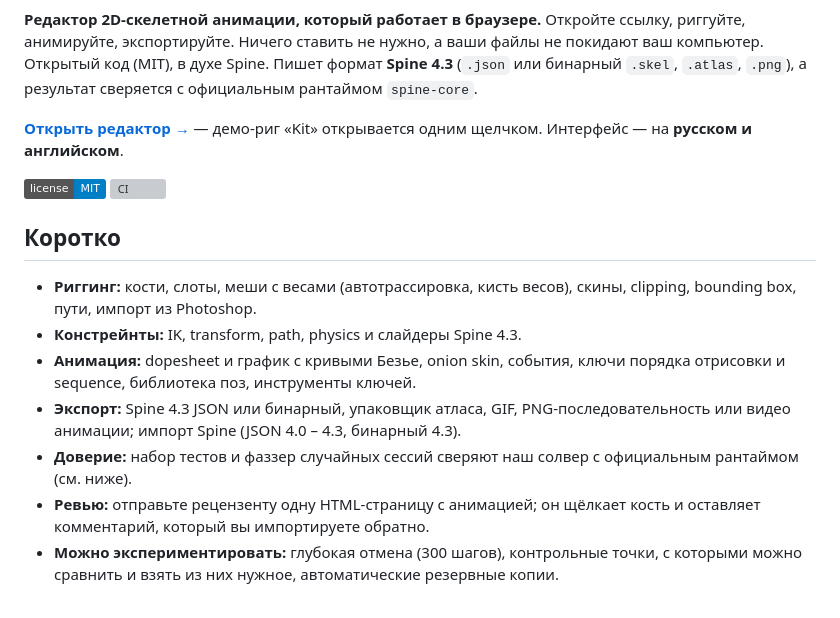
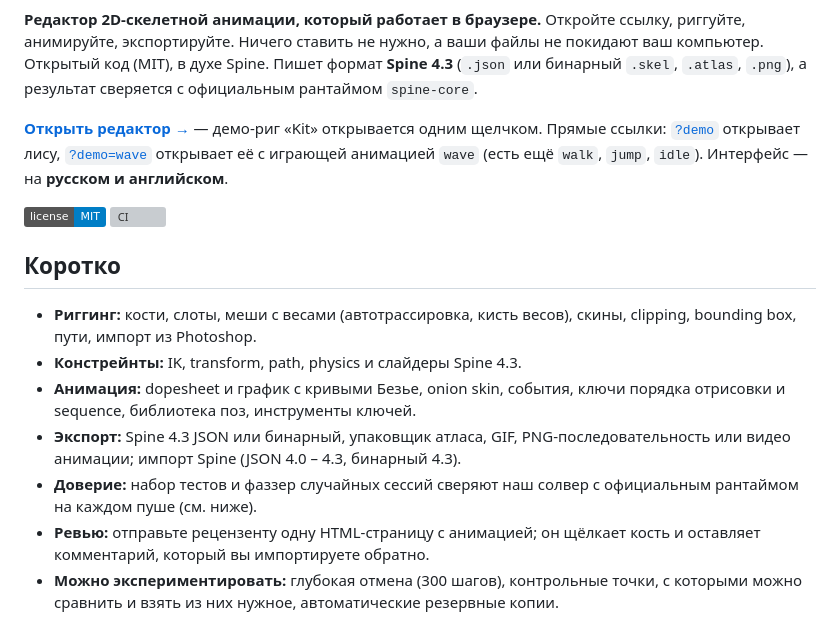
Before and after one commit to iamgatz/Bone-2D, a Markdown page: README.ru.md, the part around the change. Drawn GitHub-style; badges without logos; grey boxes are pictures that could not be loaded.

Commit message:
Open-source readiness: ?demo= deep link, SECURITY.md, Dependabot, social preview, e2e for the link (v0.76)

```diff
--- a/README.ru.md
+++ b/README.ru.md
@@ -7,7 +7,7 @@
 **Редактор 2D-скелетной анимации, который работает в браузере.** Откройте ссылку, риггуйте, анимируйте, экспортируйте. Ничего ставить не нужно, а ваши файлы не покидают ваш компьютер.
 Открытый код (MIT), в духе Spine. Пишет формат **Spine 4.3** (`.json` или бинарный `.skel`, `.atlas`, `.png`), а результат сверяется с официальным рантаймом `spine-core`.
 
-**[Открыть редактор →](https://iamgatz.github.io/Bone-2D/)** — демо-риг «Kit» открывается одним щелчком. Интерфейс — на **русском и английском**.
+**[Открыть редактор →](https://iamgatz.github.io/Bone-2D/)** — демо-риг «Kit» открывается одним щелчком. Прямые ссылки: [`?demo`](https://iamgatz.github.io/Bone-2D/?demo) открывает лису, [`?demo=wave`](https://iamgatz.github.io/Bone-2D/?demo=wave) открывает её с играющей анимацией `wave` (есть ещё `walk`, `jump`, `idle`). Интерфейс — на **русском и английском**.
 
 ![License: MIT](https://img.shields.io/badge/license-MIT-blue) ![CI](https://github.com/iamgatz/Bone-2D/actions/workflows/ci.yml/badge.svg)
 
@@ -17,7 +17,7 @@
 - **Констрейнты:** IK, transform, path, physics и слайдеры Spine 4.3.
 - **Анимация:** dopesheet и график с кривыми Безье, onion skin, события, ключи порядка отрисовки и sequence, библиотека поз, инструменты ключей.
 - **Экспорт:** Spine 4.3 JSON или бинарный, упаковщик атласа, GIF, PNG-последовательность или видео анимации; импорт Spine (JSON 4.0 – 4.3, бинарный 4.3).
-- **Доверие:** набор тестов и фаззер случайных сессий сверяют наш солвер с официальным рантаймом (см. ниже).
+- **Доверие:** набор тестов и фаззер случайных сессий сверяют наш солвер с официальным рантаймом на каждом пуше (см. ниже).
 - **Ревью:** отправьте рецензенту одну HTML-страницу с анимацией; он щёлкает кость и оставляет комментарий, который вы импортируете обратно.
 - **Можно экспериментировать:** глубокая отмена (300 шагов), контрольные точки, с которыми можно сравнить и взять из них нужное, автоматические резервные копии.
 - **Работает везде, где есть браузер:** без аккаунта и сервера; есть и командная строка (`npm run cli`).
```
Also changed, not shown: README.md (+2 -2 lines), SECURITY.md (added, +12 -0 lines), docs/media/social-preview.png (added), 9 other files.
